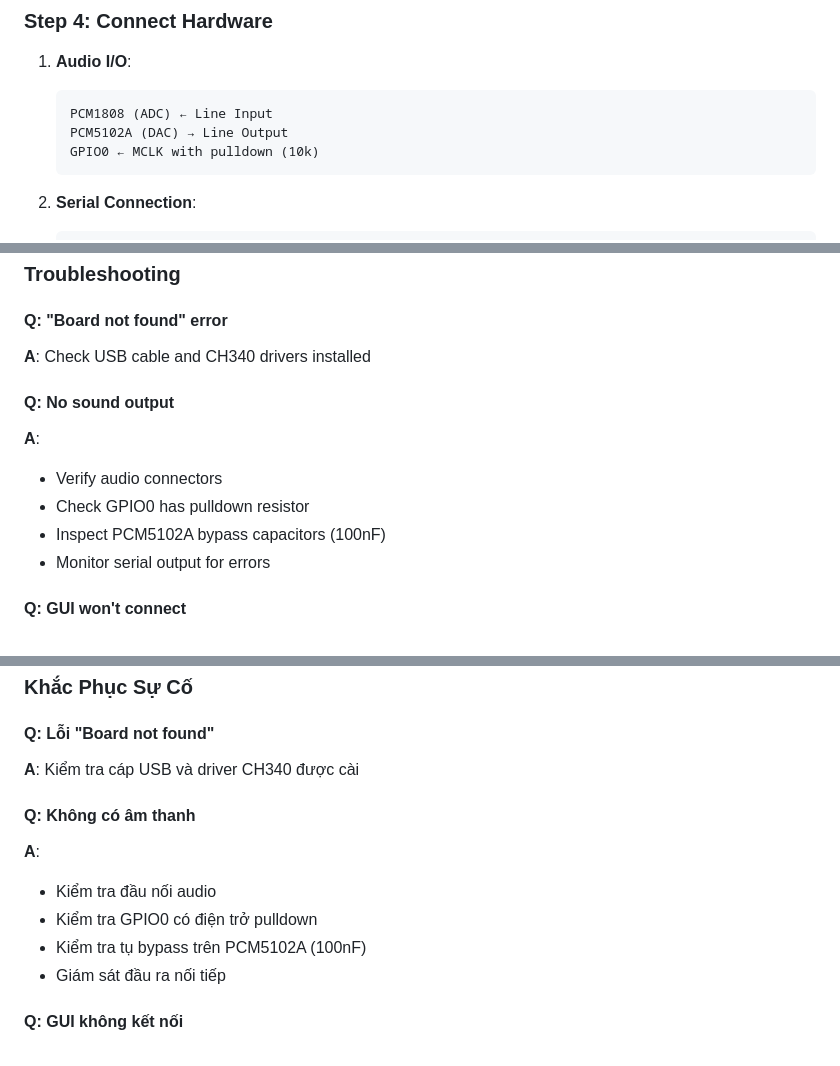
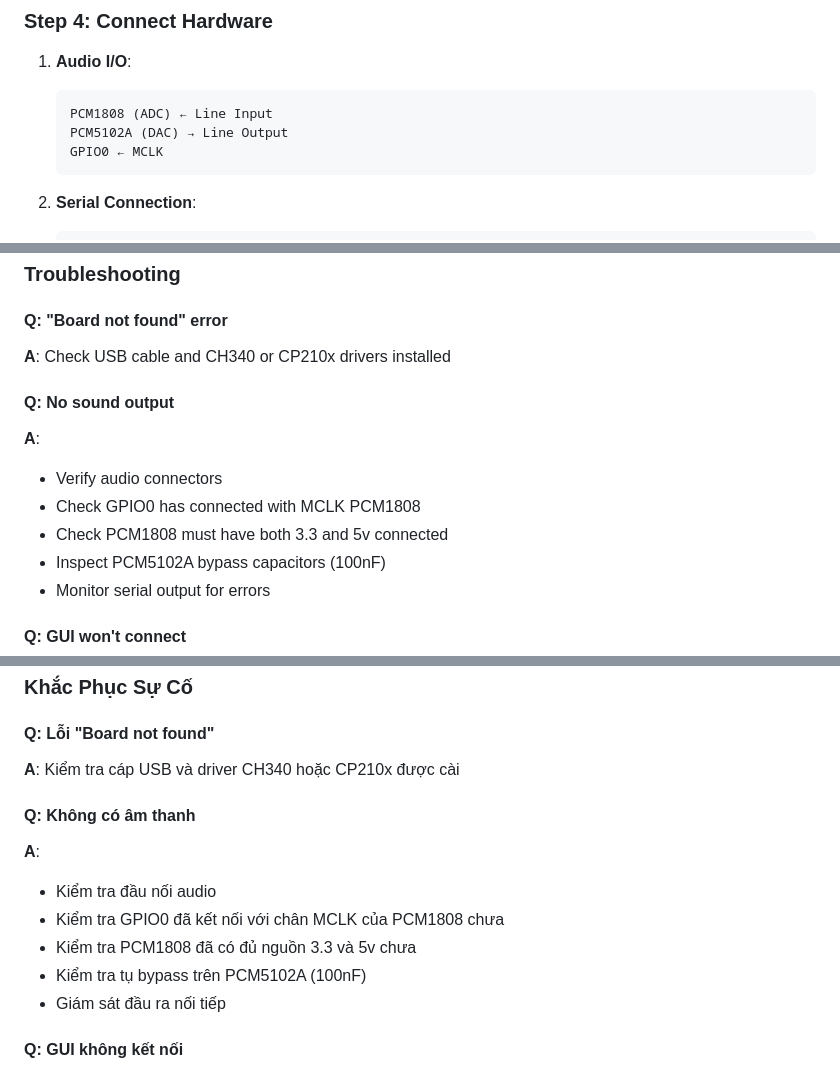
Before and after one commit to Ohminecraft/esp32-dsp-core, a Markdown page: docs/getting-started.md, 3 parts joined by grey strips. Rendered like a GitHub page.

````diff
--- a/docs/getting-started.md
+++ b/docs/getting-started.md
@@ -76,7 +76,7 @@ npm start
    ```
    PCM1808 (ADC) ← Line Input
    PCM5102A (DAC) → Line Output
-   GPIO0 ← MCLK with pulldown (10k)
+   GPIO0 ← MCLK
    ```
 
 2. **Serial Connection**:
@@ -101,12 +101,13 @@ npm start
 ### Troubleshooting
 
 #### Q: "Board not found" error
-**A**: Check USB cable and CH340 drivers installed
+**A**: Check USB cable and CH340 or CP210x drivers installed
 
 #### Q: No sound output
 **A**:
 - Verify audio connectors
-- Check GPIO0 has pulldown resistor
+- Check GPIO0 has connected with MCLK PCM1808
+- Check PCM1808 must have both 3.3 and 5v connected
 - Inspect PCM5102A bypass capacitors (100nF)
 - Monitor serial output for errors
 
@@ -238,12 +239,13 @@ npm start
 ### Khắc Phục Sự Cố
 
 #### Q: Lỗi "Board not found"
-**A**: Kiểm tra cáp USB và driver CH340 được cài
+**A**: Kiểm tra cáp USB và driver CH340 hoặc CP210x được cài
 
 #### Q: Không có âm thanh
 **A**:
 - Kiểm tra đầu nối audio
-- Kiểm tra GPIO0 có điện trở pulldown
+- Kiểm tra GPIO0 đã kết nối với chân MCLK của PCM1808 chưa
+- Kiểm tra PCM1808 đã có đủ nguồn 3.3 và 5v chưa
 - Kiểm tra tụ bypass trên PCM5102A (100nF)
 - Giám sát đầu ra nối tiếp
 
````
Also changed, not shown: other parts of docs/getting-started.md (+1 -1 lines).
